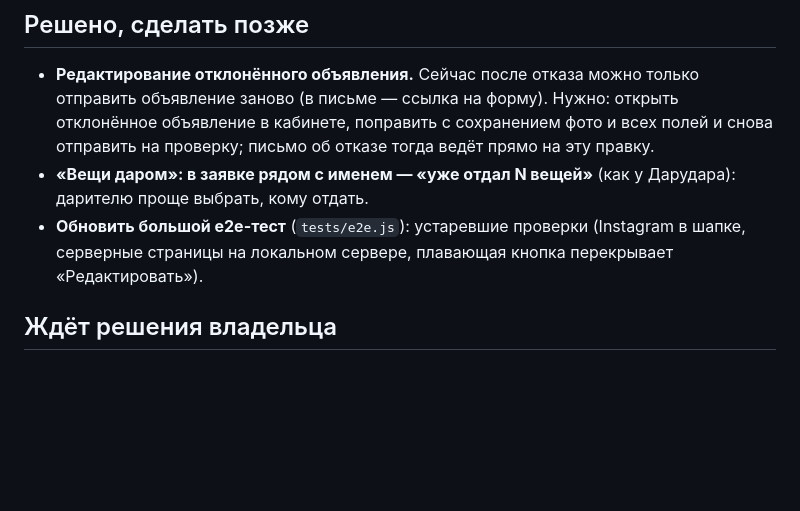
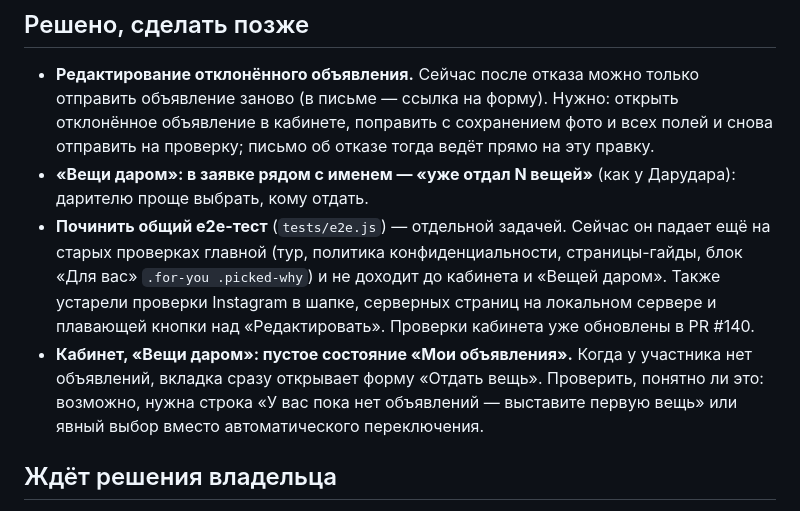
Before and after one commit to flybed/dashabotanika-site, a Markdown page: docs/backlog.md, the part around the change. GitHub-like rendering; blank space fills up the shorter version.

Commit message:
Список задач: общий e2e-тест и пустое состояние «Мои объявления» (#141)
Claude-Session: https://claude.ai/code/session_01FRJ2FtsvzYuasLuqykFi4v

Co-authored-by: Claude <noreply@anthropic.com>

```diff
--- a/docs/backlog.md
+++ b/docs/backlog.md
@@ -6,7 +6,8 @@
 
 - **Редактирование отклонённого объявления.** Сейчас после отказа можно только отправить объявление заново (в письме — ссылка на форму). Нужно: открыть отклонённое объявление в кабинете, поправить с сохранением фото и всех полей и снова отправить на проверку; письмо об отказе тогда ведёт прямо на эту правку.
 - **«Вещи даром»: в заявке рядом с именем — «уже отдал N вещей»** (как у Дарудара): дарителю проще выбрать, кому отдать.
-- **Обновить большой e2e-тест** (`tests/e2e.js`): устаревшие проверки (Instagram в шапке, серверные страницы на локальном сервере, плавающая кнопка перекрывает «Редактировать»).
+- **Починить общий e2e-тест** (`tests/e2e.js`) — отдельной задачей. Сейчас он падает ещё на старых проверках главной (тур, политика конфиденциальности, страницы-гайды, блок «Для вас» `.for-you .picked-why`) и не доходит до кабинета и «Вещей даром». Также устарели проверки Instagram в шапке, серверных страниц на локальном сервере и плавающей кнопки над «Редактировать». Проверки кабинета уже обновлены в PR #140.
+- **Кабинет, «Вещи даром»: пустое состояние «Мои объявления».** Когда у участника нет объявлений, вкладка сразу открывает форму «Отдать вещь». Проверить, понятно ли это: возможно, нужна строка «У вас пока нет объявлений — выставите первую вещь» или явный выбор вместо автоматического переключения.
 
 ## Ждёт решения владельца
 
```
